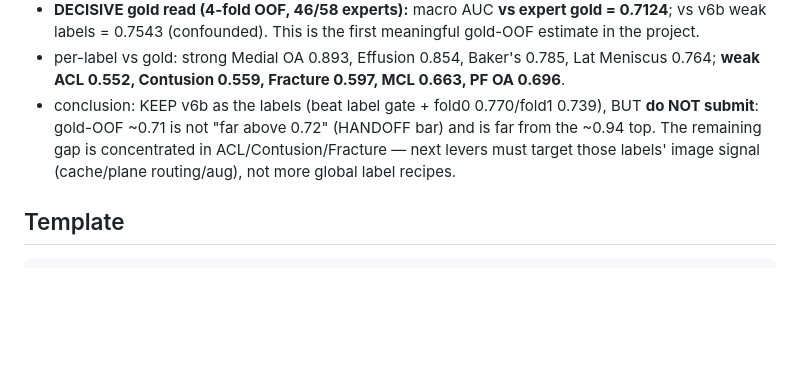
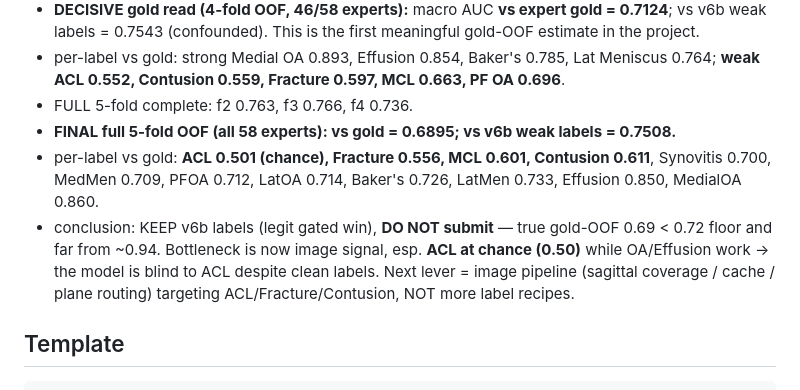
Before and after one commit to Girish011/RSNA_Knee_Abnormality_Detection_Model, a Markdown page: docs/experiments.md, the part around the change. Rendered like a GitHub page; blank space fills up the shorter version.

````diff
--- a/docs/experiments.md
+++ b/docs/experiments.md
@@ -111,7 +111,10 @@ Append one row (or block) per run. Never delete history.
 - folds 2,3 COMPLETE: fold2 **0.7626**, fold3 **0.7661** (vs v6b labels). fold4 running.
 - **DECISIVE gold read (4-fold OOF, 46/58 experts):** macro AUC **vs expert gold = 0.7124**; vs v6b weak labels = 0.7543 (confounded). This is the first meaningful gold-OOF estimate in the project.
 - per-label vs gold: strong Medial OA 0.893, Effusion 0.854, Baker's 0.785, Lat Meniscus 0.764; **weak ACL 0.552, Contusion 0.559, Fracture 0.597, MCL 0.663, PF OA 0.696**.
-- conclusion: KEEP v6b as the labels (beat label gate + fold0 0.770/fold1 0.739), BUT **do NOT submit**: gold-OOF ~0.71 is not "far above 0.72" (HANDOFF bar) and is far from the ~0.94 top. The remaining gap is concentrated in ACL/Contusion/Fracture — next levers must target those labels' image signal (cache/plane routing/aug), not more global label recipes.
+- FULL 5-fold complete: f2 0.763, f3 0.766, f4 0.736.
+- **FINAL full 5-fold OOF (all 58 experts): vs gold = 0.6895; vs v6b weak labels = 0.7508.**
+- per-label vs gold: **ACL 0.501 (chance), Fracture 0.556, MCL 0.601, Contusion 0.611**, Synovitis 0.700, MedMen 0.709, PFOA 0.712, LatOA 0.714, Baker's 0.726, LatMen 0.733, Effusion 0.850, MedialOA 0.860.
+- conclusion: KEEP v6b labels (legit gated win), **DO NOT submit** — true gold-OOF 0.69 < 0.72 floor and far from ~0.94. Bottleneck is now image signal, esp. **ACL at chance (0.50)** while OA/Effusion work → the model is blind to ACL despite clean labels. Next lever = image pipeline (sagittal coverage / cache / plane routing) targeting ACL/Fracture/Contusion, NOT more label recipes.
 
 ## Template
 ```text
````
Also changed, not shown: docs/STATUS.md (+11 -11 lines).
